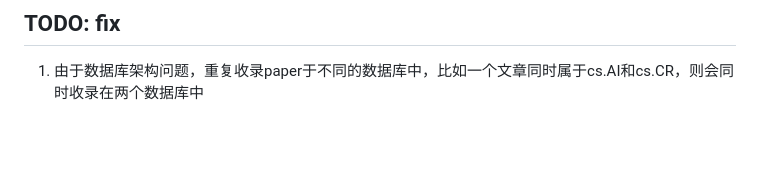
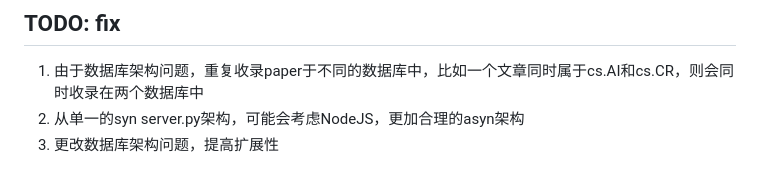
Before and after one commit to SeanMWX/ArxivDay, a Markdown page: README.md, the part around the change. Drawn GitHub-style; blank space fills up the shorter version.

```diff
--- a/README.md
+++ b/README.md
@@ -201,3 +201,5 @@ CREATE TABLE arxiv_cs_lg (
 
 ## TODO: fix
 1. 由于数据库架构问题，重复收录paper于不同的数据库中，比如一个文章同时属于cs.AI和cs.CR，则会同时收录在两个数据库中
+2. 从单一的syn server.py架构，可能会考虑NodeJS，更加合理的asyn架构
+3. 更改数据库架构问题，提高扩展性
```
